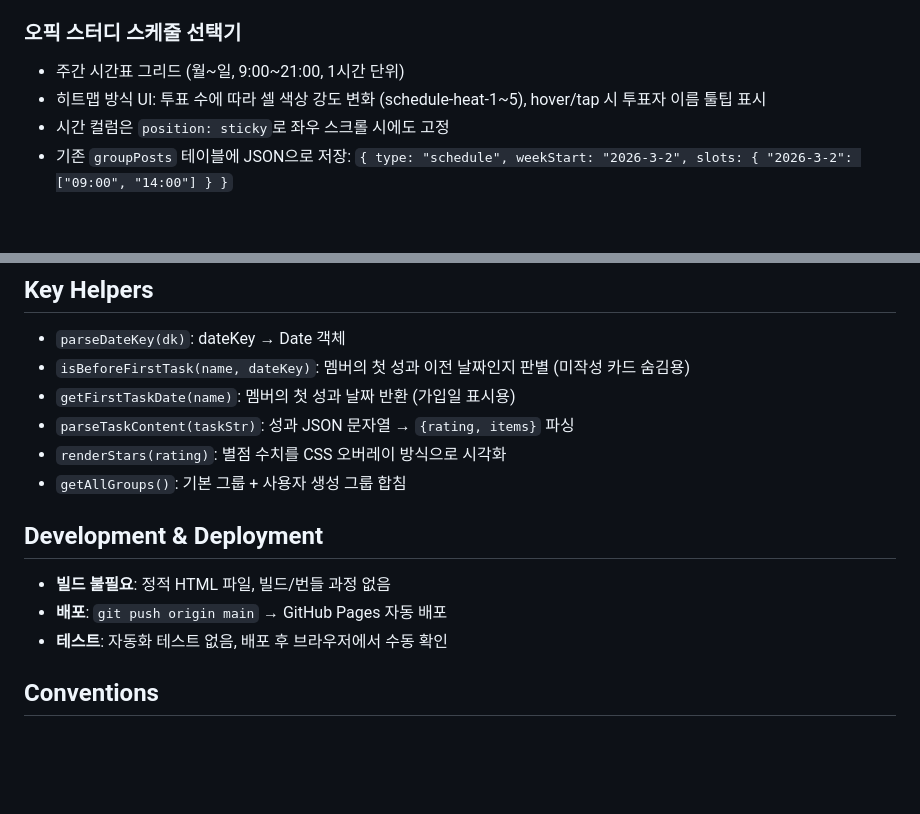
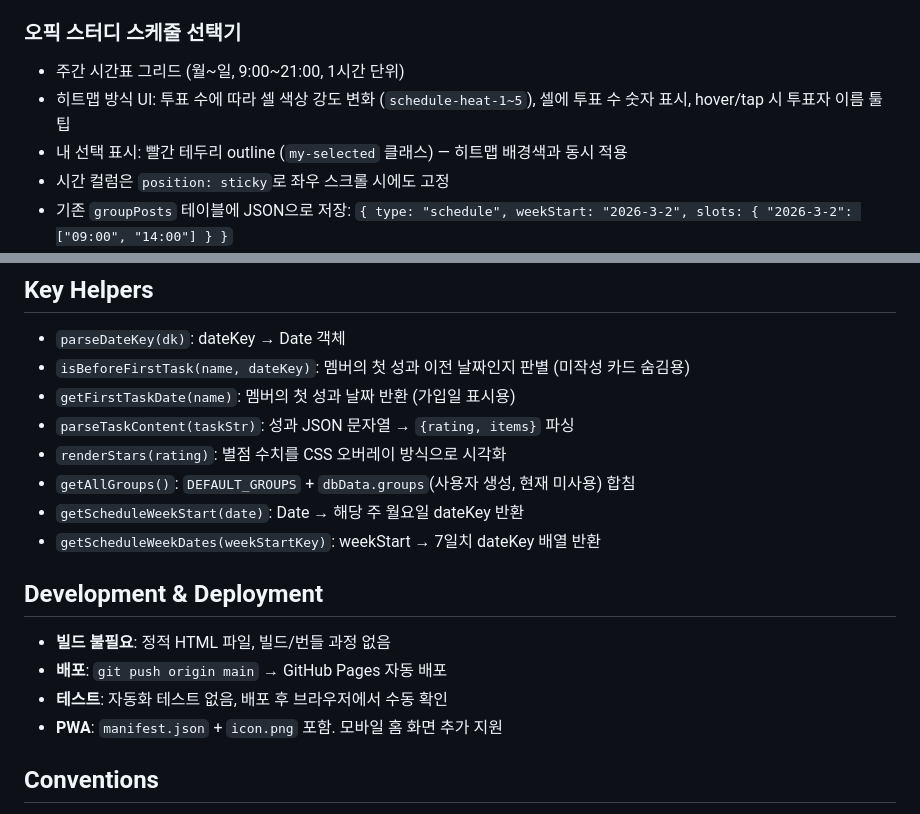
Before and after one commit to shinui-M/bonesquad_v3, a Markdown page: CLAUDE.md, 2 parts joined by grey strips. Rendered like a GitHub page; blank space fills up the shorter version.

Commit message:
CLAUDE.md: 스케줄 선택기 UI 설명 업데이트, 헬퍼 함수 보완, PWA 명시

```diff
--- a/CLAUDE.md
+++ b/CLAUDE.md
@@ -97,7 +97,8 @@ This file provides guidance to Claude Code (claude.ai/code) when working with co
 
 ### 오픽 스터디 스케줄 선택기
 - 주간 시간표 그리드 (월~일, 9:00~21:00, 1시간 단위)
-- 히트맵 방식 UI: 투표 수에 따라 셀 색상 강도 변화 (schedule-heat-1~5), hover/tap 시 투표자 이름 툴팁 표시
+- 히트맵 방식 UI: 투표 수에 따라 셀 색상 강도 변화 (`schedule-heat-1~5`), 셀에 투표 수 숫자 표시, hover/tap 시 투표자 이름 툴팁
+- 내 선택 표시: 빨간 테두리 outline (`my-selected` 클래스) — 히트맵 배경색과 동시 적용
 - 시간 컬럼은 `position: sticky`로 좌우 스크롤 시에도 고정
 - 기존 `groupPosts` 테이블에 JSON으로 저장: `{ type: "schedule", weekStart: "2026-3-2", slots: { "2026-3-2": ["09:00", "14:00"] } }`
 - 사용자당 주차당 1개 포스트 (새 포스트: `saveGroupPost`, 수정: `editGroupPost`)
@@ -109,13 +110,16 @@ This file provides guidance to Claude Code (claude.ai/code) when working with co
 - `getFirstTaskDate(name)`: 멤버의 첫 성과 날짜 반환 (가입일 표시용)
 - `parseTaskContent(taskStr)`: 성과 JSON 문자열 → `{rating, items}` 파싱
 - `renderStars(rating)`: 별점 수치를 CSS 오버레이 방식으로 시각화
-- `getAllGroups()`: 기본 그룹 + 사용자 생성 그룹 합침
+- `getAllGroups()`: `DEFAULT_GROUPS` + `dbData.groups`(사용자 생성, 현재 미사용) 합침
+- `getScheduleWeekStart(date)`: Date → 해당 주 월요일 dateKey 반환
+- `getScheduleWeekDates(weekStartKey)`: weekStart → 7일치 dateKey 배열 반환
 
 ## Development & Deployment
 
 - **빌드 불필요**: 정적 HTML 파일, 빌드/번들 과정 없음
 - **배포**: `git push origin main` → GitHub Pages 자동 배포
 - **테스트**: 자동화 테스트 없음, 배포 후 브라우저에서 수동 확인
+- **PWA**: `manifest.json` + `icon.png` 포함. 모바일 홈 화면 추가 지원
 
 ## Conventions
 
```
